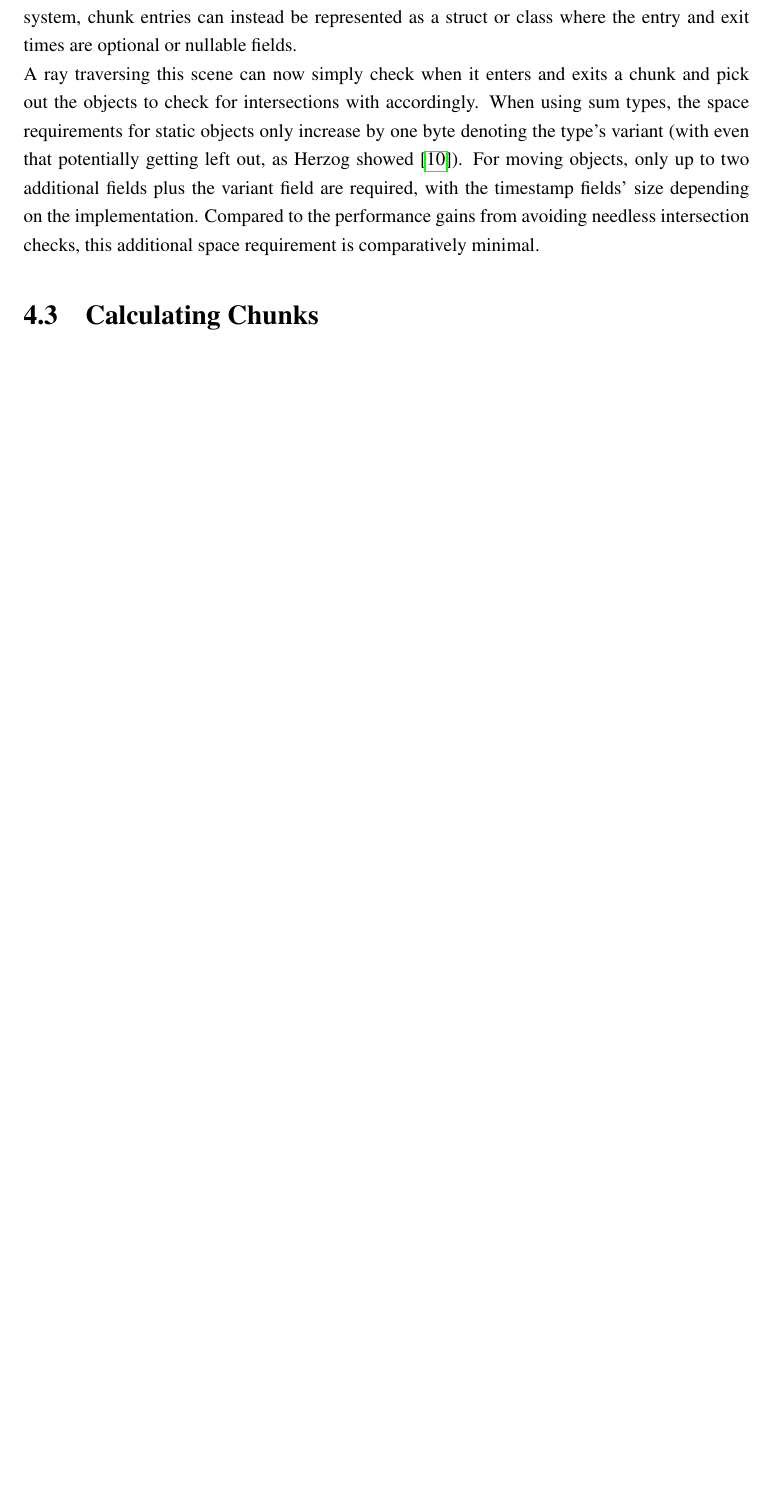
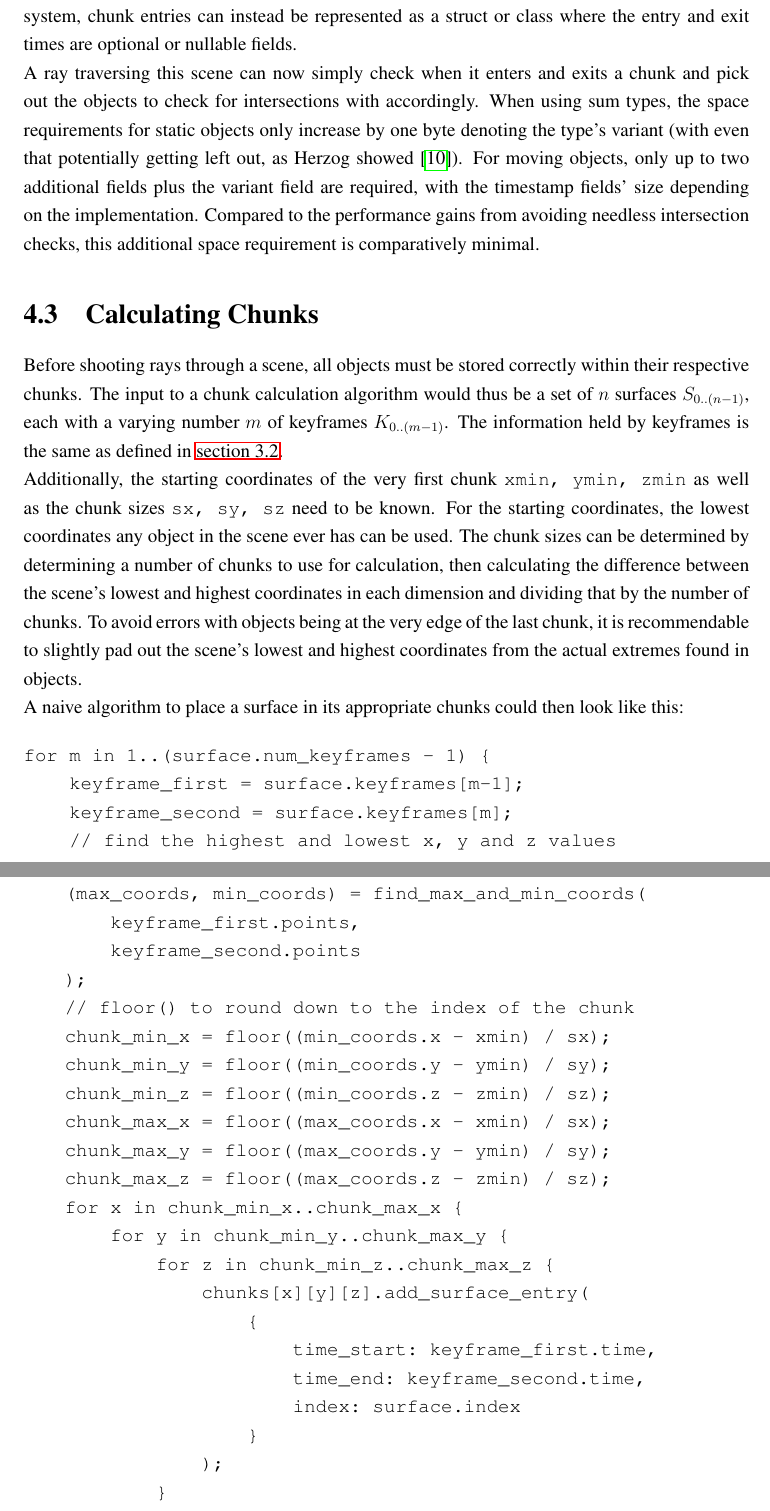
Before and after one commit to twynb/BachelorThesis, a LaTeX thesis (doc.tex, which reads time_based_chunks.tex): part of page 27 of 42 before the commit and two parts of pages 27 and 28 of 44 after it, the two joined at a grey line, cut so that both start at the same text, the shorter picture padded with empty space. The pictures show the PDF file doc.pdf that the author committed with the source.

Commit message:
chunk calculation

```diff
--- a/time_based_chunks.tex
+++ b/time_based_chunks.tex
@@ -30,8 +30,9 @@ and only check for intersections with the objects contained in the chunk they're
 Since objects can move around the scene, using one of these methods without changes becomes inefficient.
 If, for example, a receiver moves from one end of the scene to the other over the course of ten seconds,
 its bounding volume would extend over all of that distance for the entirety for the scene, despite it not touching
-the majority of it for the most part. Similarly, it would be kept in its starting position's chunk for the entirety
-of the scene despite leaving that area very early, making for needless intersection checks.
+the majority of it for the most part.
+Similarly, it would be kept in its starting position's chunk for the entirety of the scene despite leaving that area very early,
+making for needless intersection checks if a ray enters that area at a later time.
 \newline
 For this use case, chunks become a lot more efficient than BVHs:
 When taking movement over time into account, each object would need separate bounding volumes for separate segments of time,
@@ -86,3 +86,52 @@ this additional space requirement is comparatively minimal.
 
 \section{Calculating Chunks}
 
+Before shooting rays through a scene,
+all objects must be stored correctly within their respective chunks.
+The input to a chunk calculation algorithm would thus be a set of \(n\) surfaces \(S_{0..(n-1)}\),
+each with a varying number \(m\) of keyframes \(K_{0..(m-1)}\).
+The information held by keyframes is the same as defined in \autoref{sec:IntersectSurface}.
+\newline
+Additionally, the starting coordinates of the very first chunk \verb|xmin, ymin, zmin|
+as well as the chunk sizes \verb|sx, sy, sz| need to be known.
+For the starting coordinates, the lowest coordinates any object in the scene ever has can be used.
+The chunk sizes can be determined by determining a number of chunks to use for calculation,
+then calculating the difference between the scene's lowest and highest coordinates in each dimension
+and dividing that by the number of chunks.
+To avoid errors with objects being at the very edge of the last chunk,
+it is recommendable to slightly pad out the scene's lowest and highest coordinates
+from the actual extremes found in objects.
+\newline
+A naive algorithm to place a surface in its appropriate chunks could then look like this:
+
+\begin{verbatim}
+for m in 1..(surface.num_keyframes - 1) {
+    keyframe_first = surface.keyframes[m-1];
+    keyframe_second = surface.keyframes[m];
+    // find the highest and lowest x, y and z values
+    (max_coords, min_coords) = find_max_and_min_coords(
+        keyframe_first.points,
+        keyframe_second.points
+    );
+    // floor() to round down to the index of the chunk
+    chunk_min_x = floor((min_coords.x - xmin) / sx);
+    chunk_min_y = floor((min_coords.y - ymin) / sy);
+    chunk_min_z = floor((min_coords.z - zmin) / sz);
+    chunk_max_x = floor((max_coords.x - xmin) / sx);
+    chunk_max_y = floor((max_coords.y - ymin) / sy);
+    chunk_max_z = floor((max_coords.z - zmin) / sz);
+    for x in chunk_min_x..chunk_max_x {
+        for y in chunk_min_y..chunk_max_y {
+            for z in chunk_min_z..chunk_max_z {
+                chunks[x][y][z].add_surface_entry(
+                    {
+                        time_start: keyframe_first.time,
+                        time_end: keyframe_second.time,
+                        index: surface.index
+                    }
+                );
+            }
+        }
+    }
+}
+\end{verbatim}
@@ -88,0 +143 @@ this additional space requirement is comparatively minimal.
+\newline
@@ -88,0 +148 @@ this additional space requirement is comparatively minimal.
+\newline
@@ -88,0 +174 @@ this additional space requirement is comparatively minimal.
+\end{verbatim}
```
Also changed, not shown: intersection.tex (+1 -1 lines), doc.pdf, time_based_chunks.tex (94 more changed lines).
